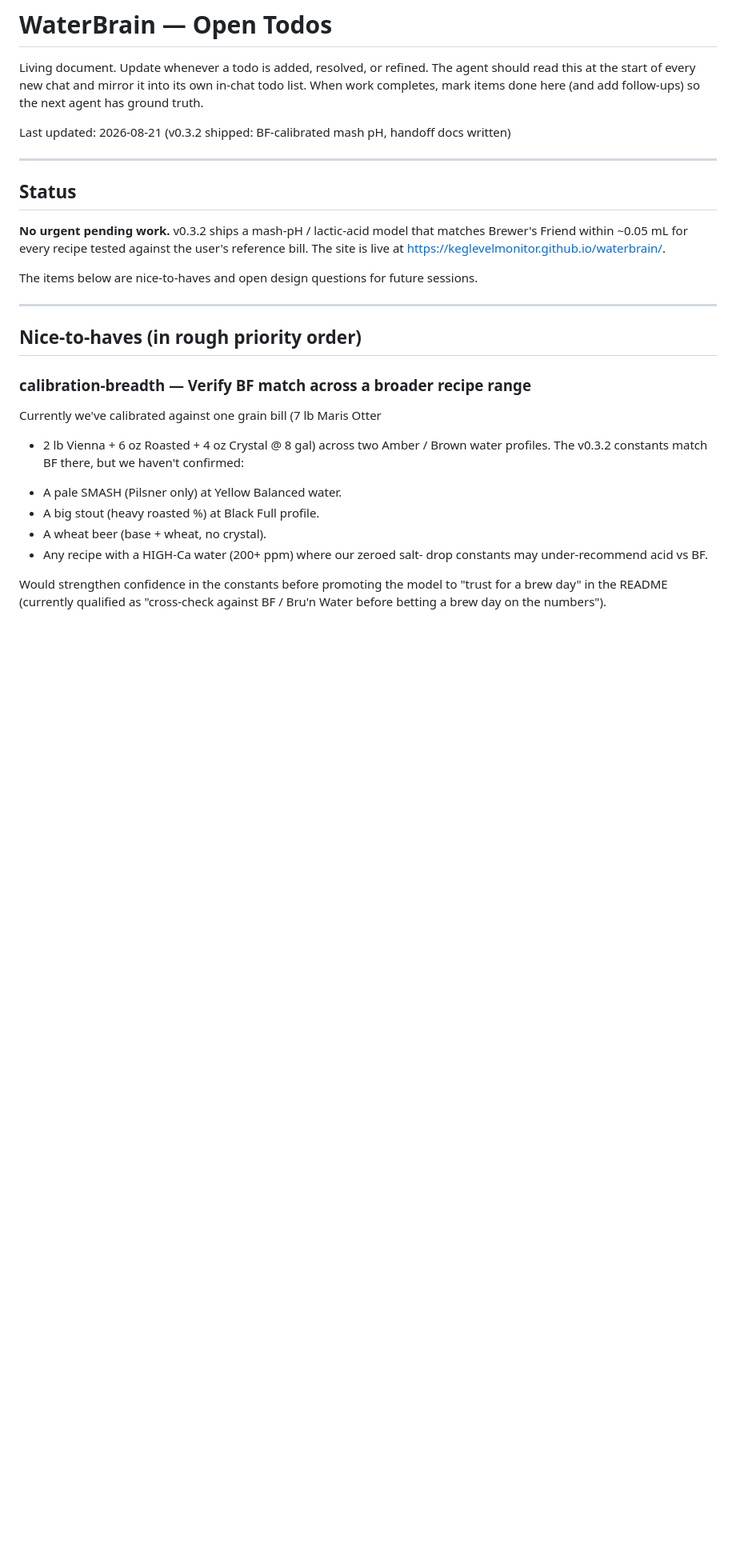
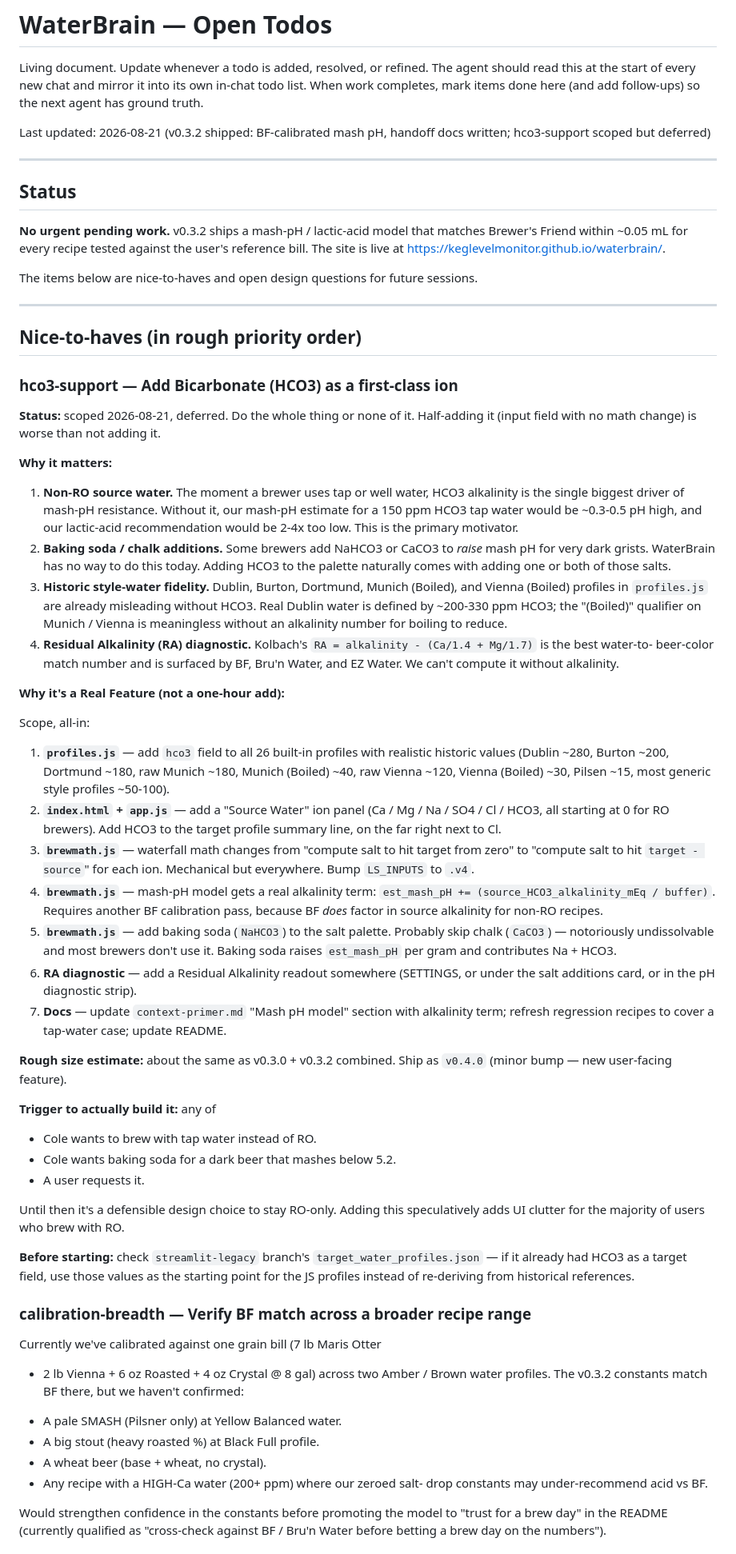
Before and after one commit to keglevelmonitor/waterbrain, a Markdown page: .cursor/todos.md, the part around the change. Shown at 80% size. Drawn GitHub-style; blank space fills up the shorter version.

Commit message:
docs:scope hco3-support in todos

```diff
--- a/.cursor/todos.md
+++ b/.cursor/todos.md
@@ -6,7 +6,7 @@ into its own in-chat todo list. When work completes, mark items done
 here (and add follow-ups) so the next agent has ground truth.
 
 Last updated: 2026-08-21 (v0.3.2 shipped: BF-calibrated mash pH,
-handoff docs written)
+handoff docs written; hco3-support scoped but deferred)
 
 ---
 
@@ -23,6 +23,85 @@ future sessions.
 ---
 
 ## Nice-to-haves (in rough priority order)
+
+### hco3-support — Add Bicarbonate (HCO3) as a first-class ion
+
+**Status:** scoped 2026-08-21, deferred. Do the whole thing or none
+of it. Half-adding it (input field with no math change) is worse
+than not adding it.
+
+**Why it matters:**
+
+1. **Non-RO source water.** The moment a brewer uses tap or well
+   water, HCO3 alkalinity is the single biggest driver of mash-pH
+   resistance. Without it, our mash-pH estimate for a 150 ppm HCO3
+   tap water would be ~0.3-0.5 pH high, and our lactic-acid
+   recommendation would be 2-4x too low. This is the primary
+   motivator.
+2. **Baking soda / chalk additions.** Some brewers add NaHCO3 or
+   CaCO3 to *raise* mash pH for very dark grists. WaterBrain has
+   no way to do this today. Adding HCO3 to the palette naturally
+   comes with adding one or both of those salts.
+3. **Historic style-water fidelity.** Dublin, Burton, Dortmund,
+   Munich (Boiled), and Vienna (Boiled) profiles in `profiles.js`
+   are already misleading without HCO3. Real Dublin water is
+   defined by ~200-330 ppm HCO3; the "(Boiled)" qualifier on
+   Munich / Vienna is meaningless without an alkalinity number
+   for boiling to reduce.
+4. **Residual Alkalinity (RA) diagnostic.** Kolbach's
+   `RA = alkalinity - (Ca/1.4 + Mg/1.7)` is the best water-to-
+   beer-color match number and is surfaced by BF, Bru'n Water,
+   and EZ Water. We can't compute it without alkalinity.
+
+**Why it's a Real Feature (not a one-hour add):**
+
+Scope, all-in:
+
+1. **`profiles.js`** — add `hco3` field to all 26 built-in
+   profiles with realistic historic values (Dublin ~280, Burton
+   ~200, Dortmund ~180, raw Munich ~180, Munich (Boiled) ~40,
+   raw Vienna ~120, Vienna (Boiled) ~30, Pilsen ~15, most
+   generic style profiles ~50-100).
+2. **`index.html` + `app.js`** — add a "Source Water" ion panel
+   (Ca / Mg / Na / SO4 / Cl / HCO3, all starting at 0 for RO
+   brewers). Add HCO3 to the target profile summary line, on the
+   far right next to Cl.
+3. **`brewmath.js`** — waterfall math changes from "compute salt
+   to hit target from zero" to "compute salt to hit
+   `target - source`" for each ion. Mechanical but everywhere.
+   Bump `LS_INPUTS` to `.v4`.
+4. **`brewmath.js`** — mash-pH model gets a real alkalinity term:
+   `est_mash_pH += (source_HCO3_alkalinity_mEq / buffer)`.
+   Requires another BF calibration pass, because BF *does*
+   factor in source alkalinity for non-RO recipes.
+5. **`brewmath.js`** — add baking soda (`NaHCO3`) to the salt
+   palette. Probably skip chalk (`CaCO3`) — notoriously
+   undissolvable and most brewers don't use it. Baking soda
+   raises `est_mash_pH` per gram and contributes Na + HCO3.
+6. **RA diagnostic** — add a Residual Alkalinity readout
+   somewhere (SETTINGS, or under the salt additions card, or
+   in the pH diagnostic strip).
+7. **Docs** — update `context-primer.md` "Mash pH model" section
+   with alkalinity term; refresh regression recipes to cover a
+   tap-water case; update README.
+
+**Rough size estimate:** about the same as v0.3.0 + v0.3.2
+combined. Ship as `v0.4.0` (minor bump — new user-facing feature).
+
+**Trigger to actually build it:** any of
+
+- Cole wants to brew with tap water instead of RO.
+- Cole wants baking soda for a dark beer that mashes below 5.2.
+- A user requests it.
+
+Until then it's a defensible design choice to stay RO-only. Adding
+this speculatively adds UI clutter for the majority of users who
+brew with RO.
+
+**Before starting:** check `streamlit-legacy` branch's
+`target_water_profiles.json` — if it already had HCO3 as a target
+field, use those values as the starting point for the JS profiles
+instead of re-deriving from historical references.
 
 ### calibration-breadth — Verify BF match across a broader recipe range
 
```
